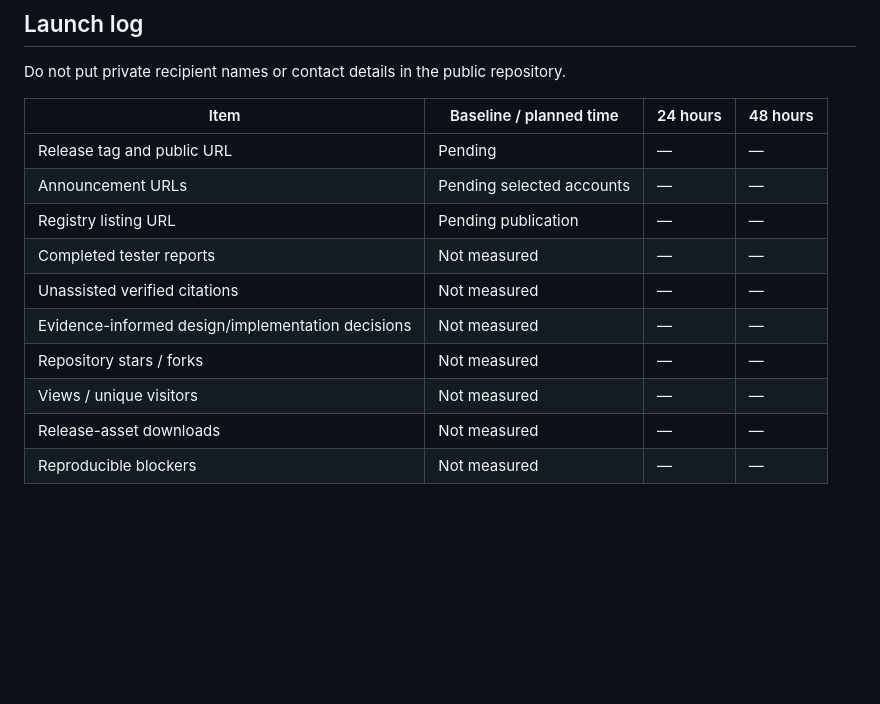
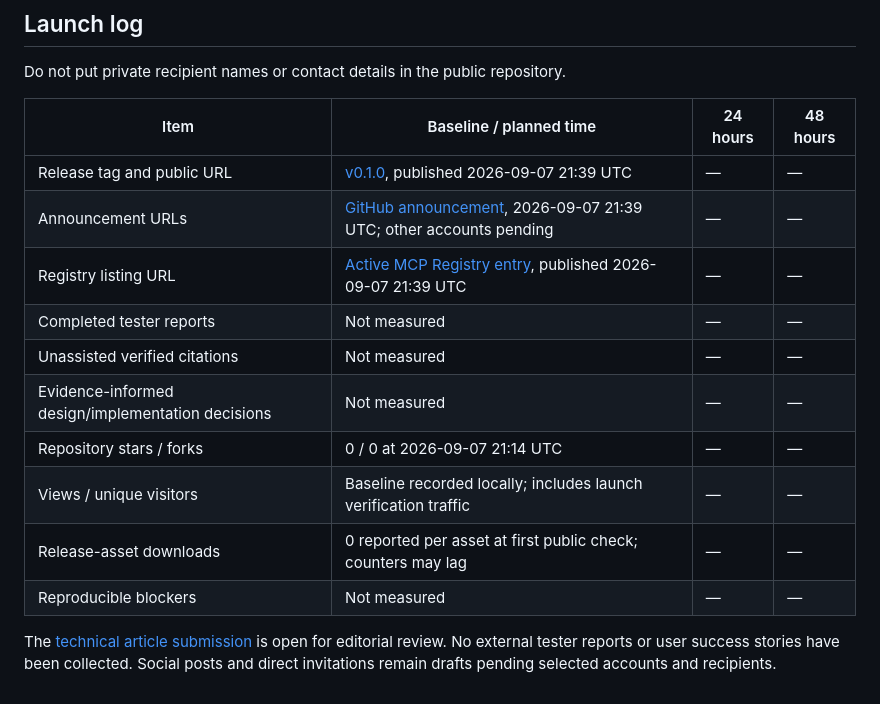
Before and after one commit to Prem5123/BookMCP, a Markdown page: docs/launch/FIRST_48_HOURS.md, the part around one of its changes. Rendered like a GitHub page; blank space fills up the shorter version.

Commit message:
docs: record published release and registry listing

```diff
--- a/docs/launch/FIRST_48_HOURS.md
+++ b/docs/launch/FIRST_48_HOURS.md
@@ -59,13 +59,15 @@ Do not put private recipient names or contact details in the public repository.
 
 | Item | Baseline / planned time | 24 hours | 48 hours |
 | --- | --- | --- | --- |
-| Release tag and public URL | Pending | — | — |
-| Announcement URLs | Pending selected accounts | — | — |
-| Registry listing URL | Pending publication | — | — |
+| Release tag and public URL | [v0.1.0](https://github.com/Prem5123/BookMCP/releases/tag/v0.1.0), published 2026-09-07 21:39 UTC | — | — |
+| Announcement URLs | [GitHub announcement](https://github.com/Prem5123/BookMCP/discussions/7), 2026-09-07 21:39 UTC; other accounts pending | — | — |
+| Registry listing URL | [Active MCP Registry entry](https://registry.modelcontextprotocol.io/v0.1/servers?search=io.github.Prem5123%2Fbookmcp), published 2026-09-07 21:39 UTC | — | — |
 | Completed tester reports | Not measured | — | — |
 | Unassisted verified citations | Not measured | — | — |
 | Evidence-informed design/implementation decisions | Not measured | — | — |
-| Repository stars / forks | Not measured | — | — |
-| Views / unique visitors | Not measured | — | — |
-| Release-asset downloads | Not measured | — | — |
+| Repository stars / forks | 0 / 0 at 2026-09-07 21:14 UTC | — | — |
+| Views / unique visitors | Baseline recorded locally; includes launch verification traffic | — | — |
+| Release-asset downloads | 0 reported per asset at first public check; counters may lag | — | — |
 | Reproducible blockers | Not measured | — | — |
+
+The [technical article submission](https://github.com/rust-lang/this-week-in-rust/pull/8713) is open for editorial review. No external tester reports or user success stories have been collected. Social posts and direct invitations remain drafts pending selected accounts and recipients.
```
Also changed, not shown: other parts of docs/launch/FIRST_48_HOURS.md (+6 -6 lines), README.md (+1 -0 lines), docs/launch/DISTRIBUTION.md (+2 -2 lines).
